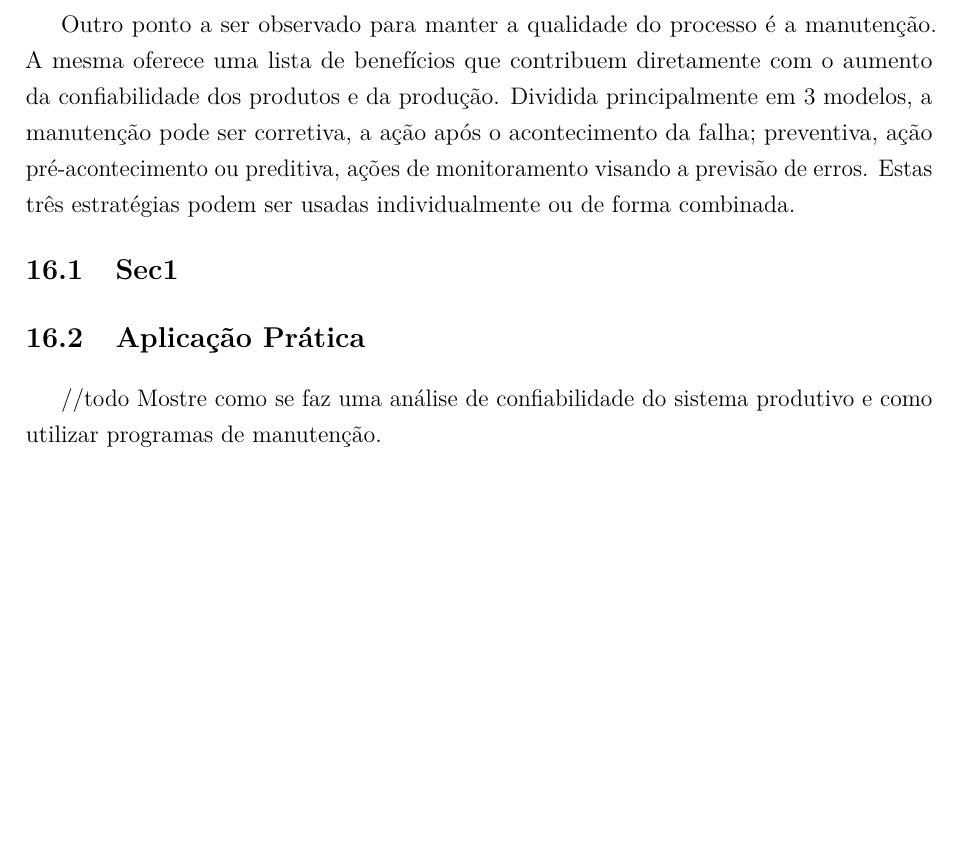
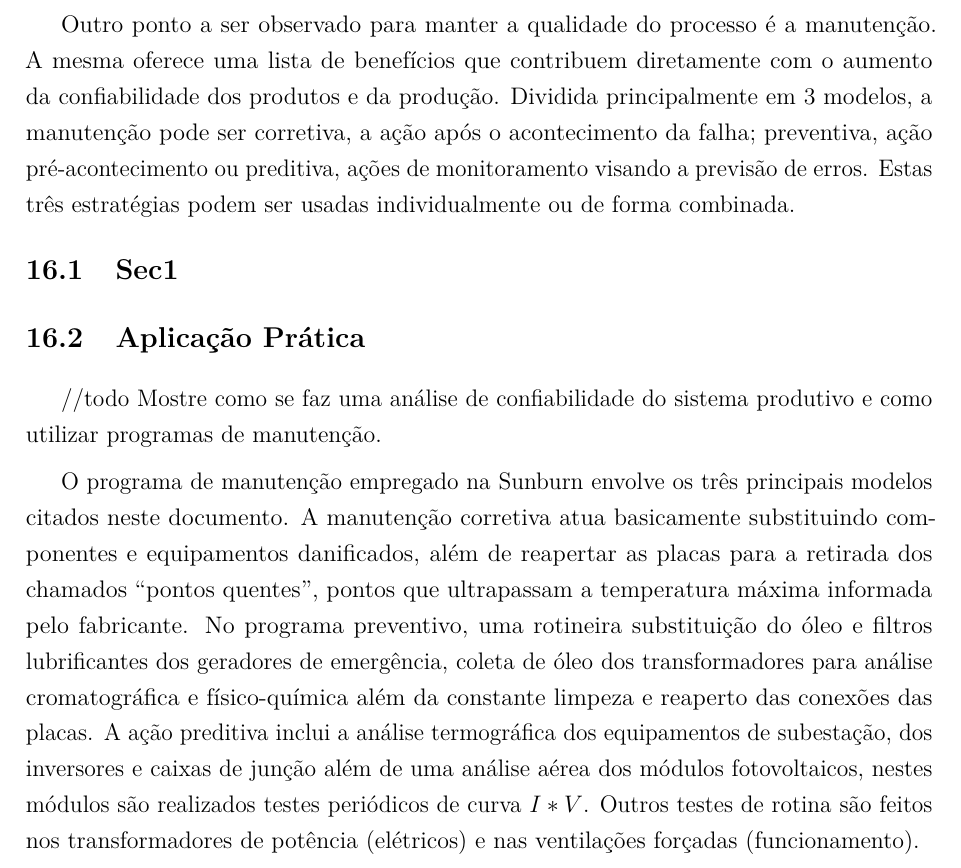
Before and after one commit to JessMotta/report_production_systems, a LaTeX thesis (report_production_systems.tex, which reads sections/16confiablidademanutencao.tex): part of page 45 of 49, cut so that both start at the same text, the shorter picture padded with empty space. Compiled offline with pdfLaTeX.

Commit message:
16 parte de manutencao

```diff
--- a/sections/16confiablidademanutencao.tex
+++ b/sections/16confiablidademanutencao.tex
@@ -17,3 +17,7 @@ Outro ponto a ser observado para manter a qualidade do processo é a manutençã
 \section{Aplicação Prática}
 \label{sec:confiabilidade_manutencao_aplicacao}
 //todo Mostre como se faz uma análise de confiabilidade do sistema produtivo e como utilizar programas de manutenção.
+
+
+
+O programa de manutenção empregado na Sunburn envolve os três principais modelos citados neste documento. A manutenção corretiva atua basicamente substituindo componentes e equipamentos danificados, além de reapertar as placas para a retirada dos chamados ``pontos quentes'', pontos que ultrapassam a temperatura máxima informada pelo fabricante. No programa preventivo, uma rotineira substituição do óleo e filtros lubrificantes dos geradores de emergência, coleta de óleo dos transformadores para análise cromatográfica e físico-química além da constante limpeza e reaperto das conexões das placas. A ação preditiva inclui a análise termográfica dos equipamentos de subestação, dos inversores e caixas de junção além de uma análise aérea dos módulos fotovoltaicos, nestes módulos são realizados testes periódicos de curva $I * V$. Outros testes de rotina são feitos nos transformadores de potência (elétricos) e nas ventilações forçadas (funcionamento).
```
